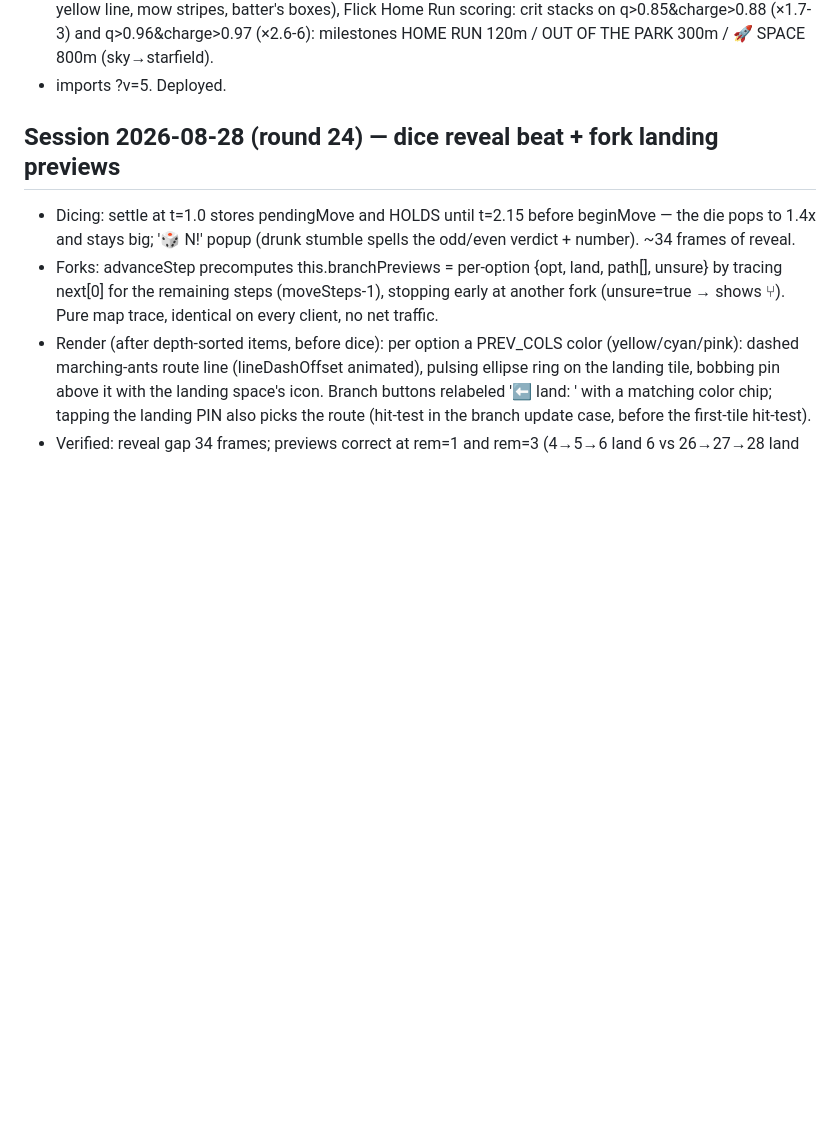
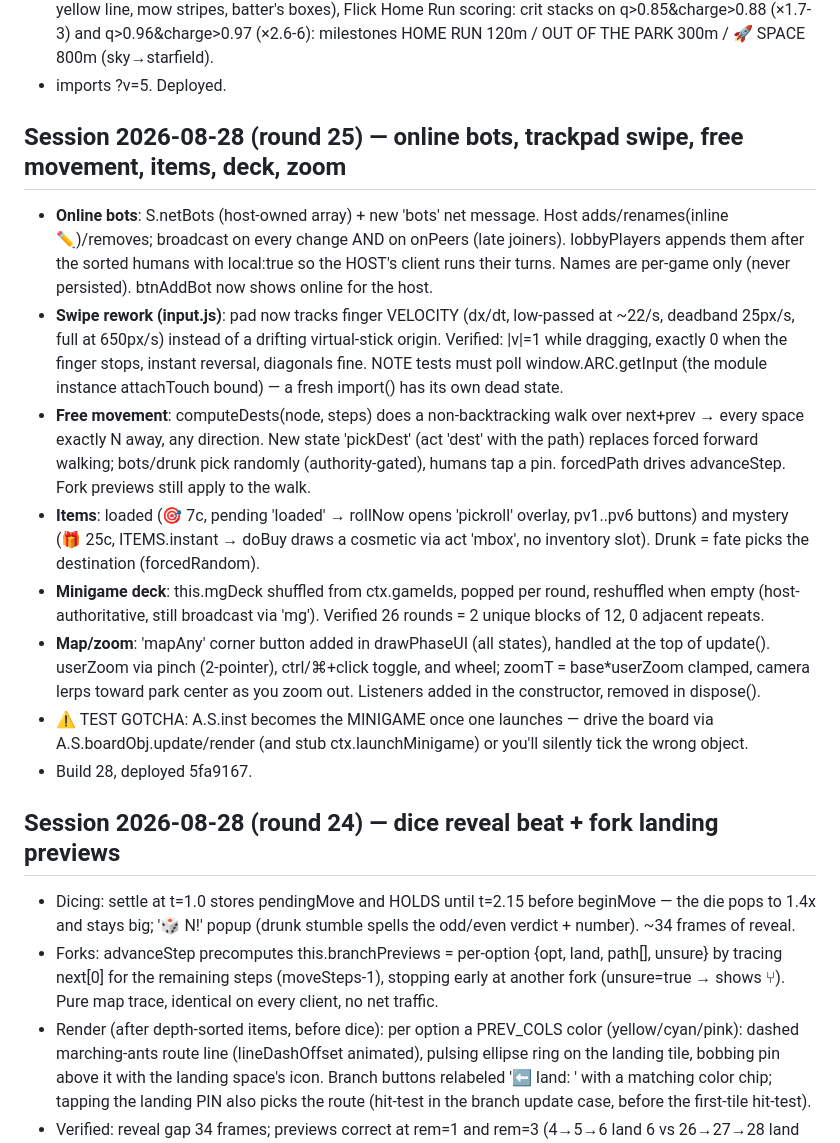
Before and after one commit to ChampionsWrath/tunnel-divers, a Markdown page: HANDOFF.md, the part around the change. Rendered like a GitHub page; blank space fills up the shorter version.

Commit message:
HANDOFF: round 25
Co-Authored-By: Claude Fable 5 <noreply@anthropic.com>

```diff
--- a/HANDOFF.md
+++ b/HANDOFF.md
@@ -21,6 +21,40 @@
   q>0.85&charge>0.88 (×1.7-3) and q>0.96&charge>0.97 (×2.6-6): milestones
   HOME RUN 120m / OUT OF THE PARK 300m / 🚀 SPACE 800m (sky→starfield).
 - imports ?v=5. Deployed.
+
+## Session 2026-08-28 (round 25) — online bots, trackpad swipe, free movement, items, deck, zoom
+- **Online bots**: S.netBots (host-owned array) + new 'bots' net message.
+  Host adds/renames(inline ✏️)/removes; broadcast on every change AND on
+  onPeers (late joiners). lobbyPlayers appends them after the sorted humans
+  with local:true so the HOST's client runs their turns. Names are per-game
+  only (never persisted). btnAddBot now shows online for the host.
+- **Swipe rework (input.js)**: pad now tracks finger VELOCITY (dx/dt,
+  low-passed at ~22/s, deadband 25px/s, full at 650px/s) instead of a
+  drifting virtual-stick origin. Verified: |v|=1 while dragging, exactly 0
+  when the finger stops, instant reversal, diagonals fine. NOTE tests must
+  poll window.ARC.getInput (the module instance attachTouch bound) — a
+  fresh import() has its own dead state.
+- **Free movement**: computeDests(node, steps) does a non-backtracking walk
+  over next+prev → every space exactly N away, any direction. New state
+  'pickDest' (act 'dest' with the path) replaces forced forward walking;
+  bots/drunk pick randomly (authority-gated), humans tap a pin. forcedPath
+  drives advanceStep. Fork previews still apply to the walk.
+- **Items**: loaded (🎯 7c, pending 'loaded' → rollNow opens 'pickroll'
+  overlay, pv1..pv6 buttons) and mystery (🎁 25c, ITEMS.instant → doBuy
+  draws a cosmetic via act 'mbox', no inventory slot). Drunk = fate picks
+  the destination (forcedRandom).
+- **Minigame deck**: this.mgDeck shuffled from ctx.gameIds, popped per
+  round, reshuffled when empty (host-authoritative, still broadcast via
+  'mg'). Verified 26 rounds = 2 unique blocks of 12, 0 adjacent repeats.
+- **Map/zoom**: 'mapAny' corner button added in drawPhaseUI (all states),
+  handled at the top of update(). userZoom via pinch (2-pointer),
+  ctrl/⌘+click toggle, and wheel; zoomT = base*userZoom clamped, camera
+  lerps toward park center as you zoom out. Listeners added in the
+  constructor, removed in dispose().
+- ⚠ TEST GOTCHA: A.S.inst becomes the MINIGAME once one launches — drive
+  the board via A.S.boardObj.update/render (and stub ctx.launchMinigame)
+  or you'll silently tick the wrong object.
+- Build 28, deployed 5fa9167.
 
 ## Session 2026-08-28 (round 24) — dice reveal beat + fork landing previews
 - Dicing: settle at t=1.0 stores pendingMove and HOLDS until t=2.15 before
```
